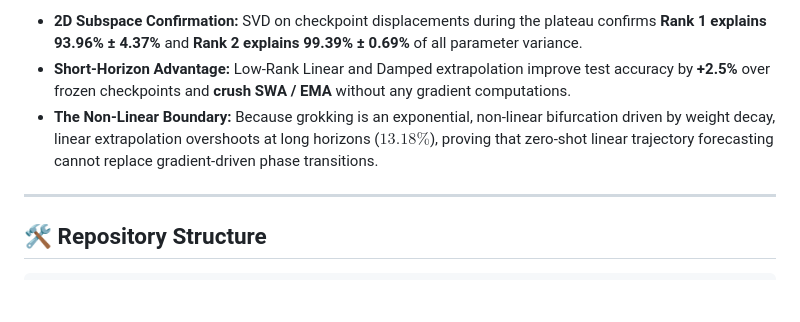
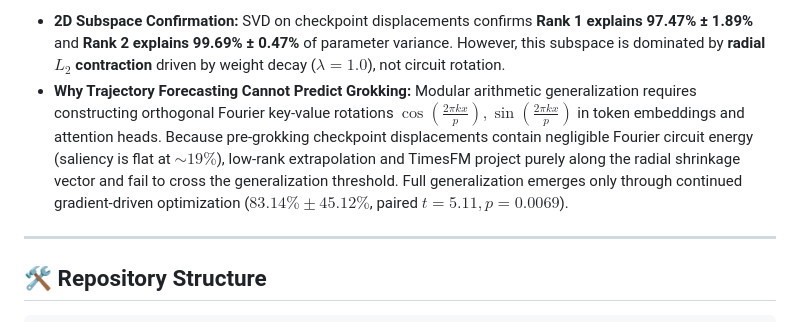
Before and after one commit to Priyanshu-5257/weight-trajectory-forecasting, a Markdown page: README.md, the part around one of its changes. Rendered like a GitHub page; blank space fills up the shorter version.

```diff
--- a/README.md
+++ b/README.md
@@ -193,7 +201,6 @@ We tested whether weight trajectory forecasting can detect the **silent circuit
 
-* **2D Subspace Confirmation:** SVD on checkpoint displacements during the plateau confirms **Rank 1 explains 93.96% ± 4.37%** and **Rank 2 explains 99.39% ± 0.69%** of all parameter variance.
-* **Short-Horizon Advantage:** Low-Rank Linear and Damped extrapolation improve test accuracy by **+2.5%** over frozen checkpoints and **crush SWA / EMA** without any gradient computations.
-* **The Non-Linear Boundary:** Because grokking is an exponential, non-linear bifurcation driven by weight decay, linear extrapolation overshoots at long horizons ($13.18\%$), proving that zero-shot linear trajectory forecasting cannot replace gradient-driven phase transitions.
+* **2D Subspace Confirmation:** SVD on checkpoint displacements confirms **Rank 1 explains 97.47% ± 1.89%** and **Rank 2 explains 99.69% ± 0.47%** of parameter variance. However, this subspace is dominated by **radial $L_2$ contraction** driven by weight decay ($\lambda=1.0$), not circuit rotation.
+* **Why Trajectory Forecasting Cannot Predict Grokking:** Modular arithmetic generalization requires constructing orthogonal Fourier key-value rotations $\cos(\frac{2\pi k x}{p}), \sin(\frac{2\pi k x}{p})$ in token embeddings and attention heads. Because pre-grokking checkpoint displacements contain negligible Fourier circuit energy (saliency is flat at $\sim 19\%$), low-rank extrapolation and TimesFM project purely along the radial shrinkage vector and fail to cross the generalization threshold. Full generalization emerges only through continued gradient-driven optimization ($83.14\% \pm 45.12\%$, paired $t = 5.11, p = 0.0069$).
 
 ---
 
```
Also changed, not shown: other parts of README.md (+24 -16 lines), docs/GROKKING_REPORT.md (+58 -37 lines), figures/grokking_accuracy_vs_horizon.png, figures/grokking_cosine_alignment.png, figures/grokking_fourier_circuit_saliency.png (added), figures/grokking_subspace_explained_variance.png, 6 other files.
